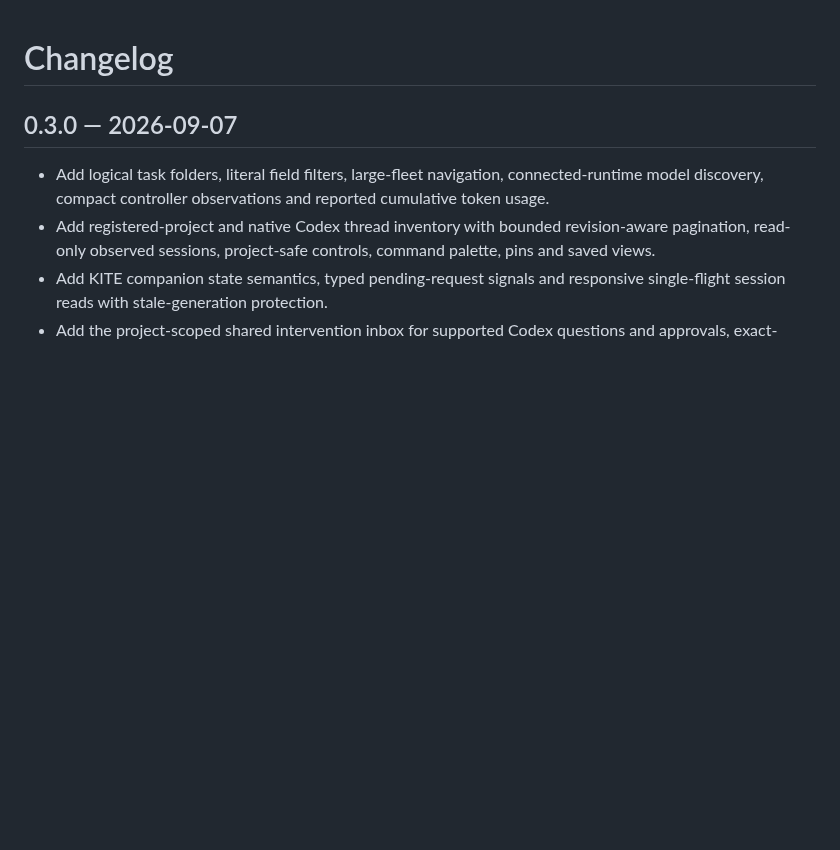
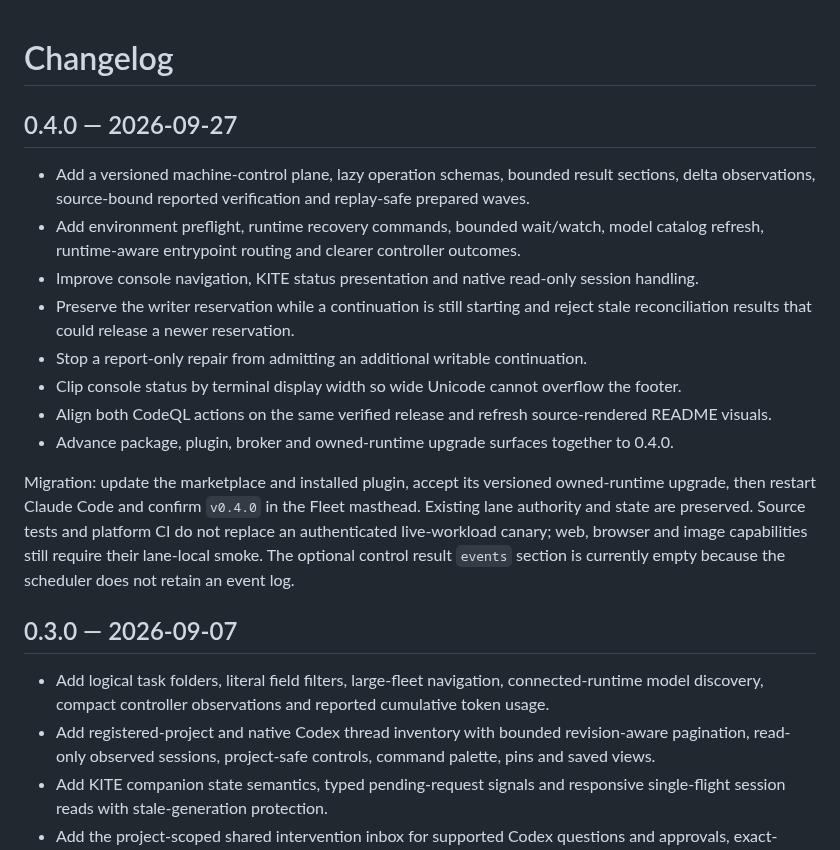
Before and after one commit to cglremrcn/codex-fleet-cc, a Markdown page: CHANGELOG.md, the part around the change. Drawn GitHub-style; blank space fills up the shorter version.

```diff
--- a/CHANGELOG.md
+++ b/CHANGELOG.md
@@ -1,4 +1,24 @@
 # Changelog
+
+## 0.4.0 — 2026-09-27
+
+- Add a versioned machine-control plane, lazy operation schemas, bounded result sections,
+  delta observations, source-bound reported verification and replay-safe prepared waves.
+- Add environment preflight, runtime recovery commands, bounded wait/watch, model catalog refresh,
+  runtime-aware entrypoint routing and clearer controller outcomes.
+- Improve console navigation, KITE status presentation and native read-only session handling.
+- Preserve the writer reservation while a continuation is still starting and reject stale
+  reconciliation results that could release a newer reservation.
+- Stop a report-only repair from admitting an additional writable continuation.
+- Clip console status by terminal display width so wide Unicode cannot overflow the footer.
+- Align both CodeQL actions on the same verified release and refresh source-rendered README visuals.
+- Advance package, plugin, broker and owned-runtime upgrade surfaces together to 0.4.0.
+
+Migration: update the marketplace and installed plugin, accept its versioned owned-runtime upgrade,
+then restart Claude Code and confirm `v0.4.0` in the Fleet masthead. Existing lane authority and state
+are preserved. Source tests and platform CI do not replace an authenticated live-workload canary;
+web, browser and image capabilities still require their lane-local smoke. The optional control
+result `events` section is currently empty because the scheduler does not retain an event log.
 
 ## 0.3.0 — 2026-09-07
 
```
Also changed, not shown: README.md (+8 -5 lines), docs/assets/fleet-console-dashboard.gif, docs/assets/fleet-console-dashboard.png, 8 other files.
